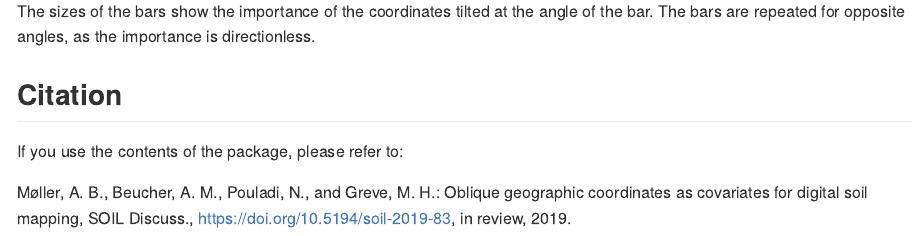
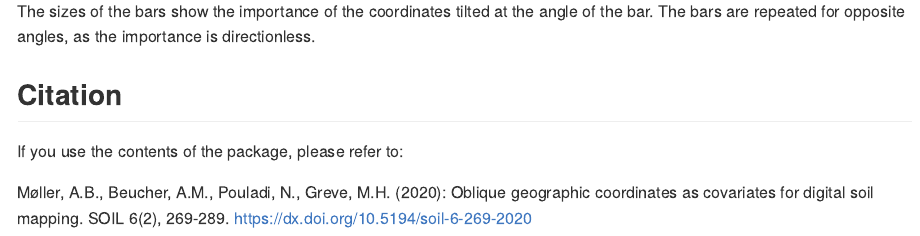
Before and after one commit to anbm-dk/obliquer, an R Markdown document (README.Rmd): the page in a window 1100 px wide, from 5890 px down. Rendered offline with R 4.5, knitr and Pandoc, with nearby package versions; common packages that the code uses without loading them are loaded.

Commit message:
Updated reference in readme

```diff
--- a/README.Rmd
+++ b/README.Rmd
@@ -179,4 +179,4 @@ The sizes of the bars show the importance of the coordinates tilted at the angle
 
 If you use the contents of the package, please refer to:
 
-Møller, A. B., Beucher, A. M., Pouladi, N., and Greve, M. H.: Oblique geographic coordinates as covariates for digital soil mapping, SOIL Discuss., [https://doi.org/10.5194/soil-2019-83](https://doi.org/10.5194/soil-2019-83), in review, 2019.
+Møller, A.B., Beucher, A.M., Pouladi, N., Greve, M.H. (2020): Oblique geographic coordinates as covariates for digital soil mapping. SOIL 6(2), 269-289. https://dx.doi.org/10.5194/soil-6-269-2020
```
Also changed, not shown: README.md.
